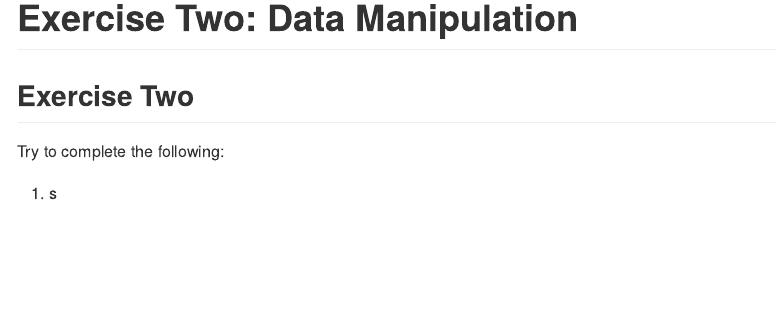
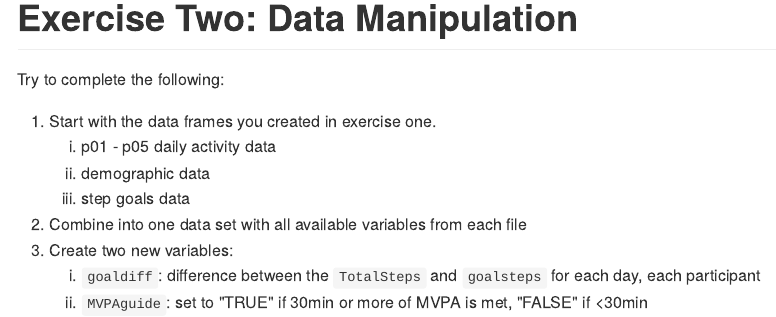
Before and after one commit to erramirez/r4bs, an R Markdown document (Exercises/ExerciseTwo_DataManipulation.Rmd): the page in a window 1100 px wide, from its top. The pictures show the output file Exercises/ExerciseTwo_DataManipulation.md that the author committed with the source, drawn offline in the style of GitHub.

Commit message:
Updating exercises

````diff
--- a/Exercises/ExerciseTwo_DataManipulation.Rmd
+++ b/Exercises/ExerciseTwo_DataManipulation.Rmd
@@ -7,7 +7,13 @@ output: github_document
 knitr::opts_chunk$set(echo = TRUE)
 ```
 
-## Exercise Two
 Try to complete the following:
 
-1. s
+1. Start with the data frames you created in exercise one.
+    a) p01 - p05 daily activity data
+    b) demographic data
+    c) step goals data
+2. Combine into one data set with all available variables from each file
+3. Create two new variables:
+    a) `goaldiff`: difference between the `TotalSteps` and `goalsteps` for each day, each participant
+    b) `MVPAguide`: set to "TRUE" if 30min or more of MVPA is met, "FALSE" if <30min
````
Also changed, not shown: Exercises/ExerciseOne_ReadingData.Rmd (+0 -1 lines), Exercises/ExerciseThree_Visualization.Rmd (+4 -2 lines), Exercises/ExerciseOne_ReadingData.md, Exercises/ExerciseThree_Visualization.md, Exercises/ExerciseTwo_DataManipulation.md.
